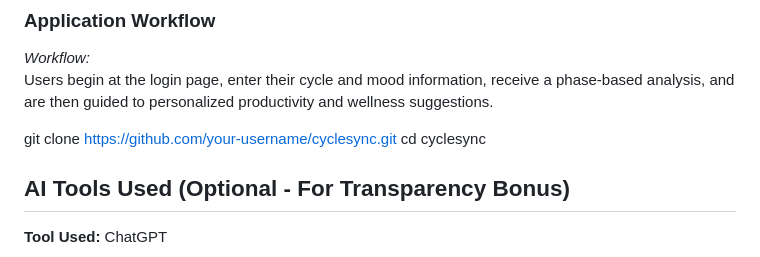
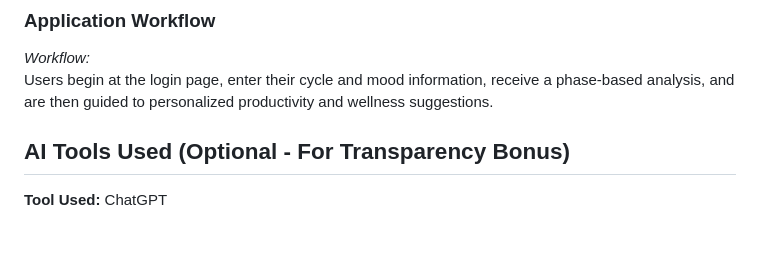
Before and after one commit to Gouri-b/CycleSync, a Markdown page: README.md, the part around the change. GitHub-like rendering; blank space fills up the shorter version.

Commit message:
Remove git clone instructions
Removed git clone instructions from README.

```diff
--- a/README.md
+++ b/README.md
@@ -111,10 +111,6 @@ Simple client-side architecture using HTML, CSS, and JavaScript.
 *Workflow:*
 Users begin at the login page, enter their cycle and mood information, receive a phase-based analysis, and are then guided to personalized productivity and wellness suggestions.
 
-
-git clone https://github.com/your-username/cyclesync.git
-cd cyclesync
-
 ## AI Tools Used (Optional - For Transparency Bonus)
 
 **Tool Used:** ChatGPT
```
